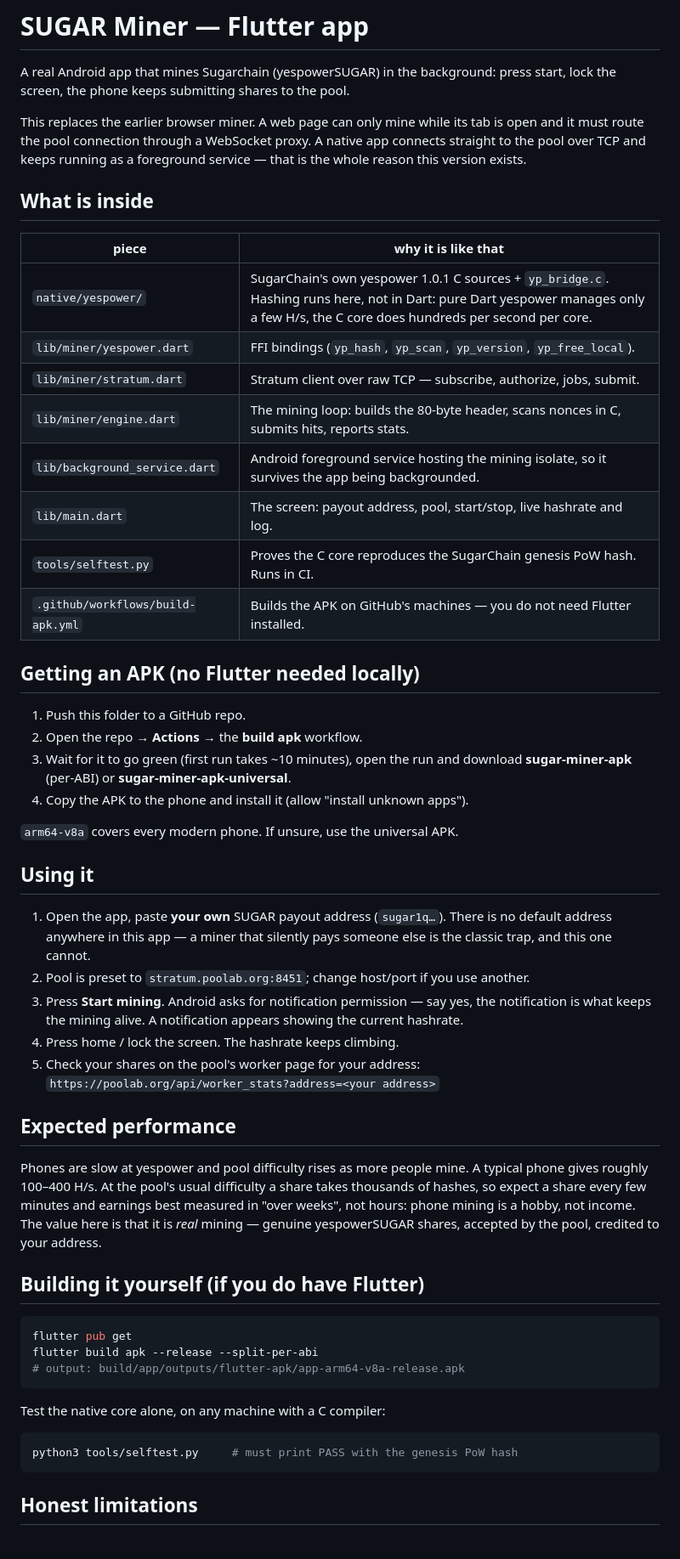
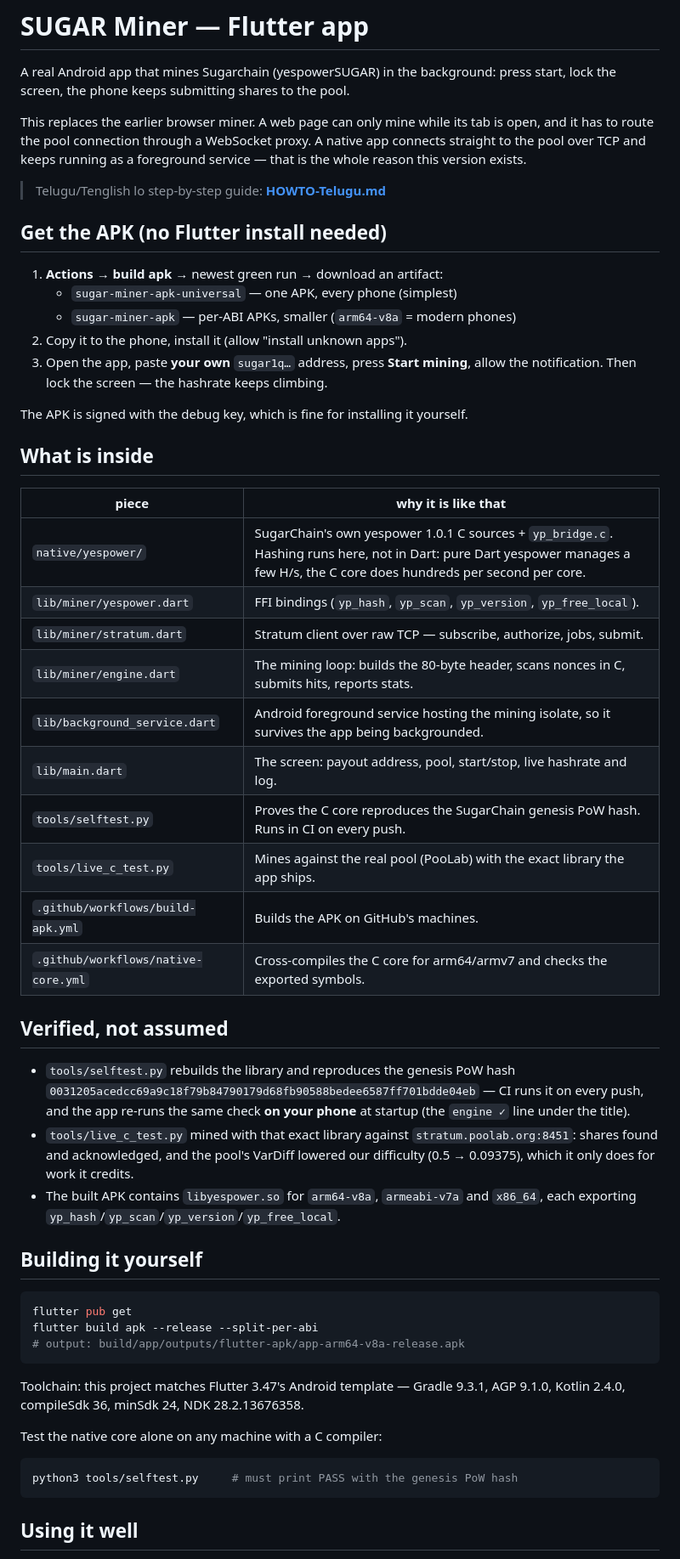
Before and after one commit to mdktechassociation-founder/sugar-miner-suite, a Markdown page: README.md, the part around one of its changes. Shown at 85% size. Rendered like a GitHub page.

Commit message:
Docs: APK download steps, Telugu how-to, verified build facts

````diff
--- a/README.md
+++ b/README.md
@@ -4,56 +4,51 @@ A real Android app that mines Sugarchain (yespowerSUGAR) in the background: pres
 start, lock the screen, the phone keeps submitting shares to the pool.
 
 This replaces the earlier browser miner. A web page can only mine while its tab
-is open and it must route the pool connection through a WebSocket proxy. A native
-app connects straight to the pool over TCP and keeps running as a foreground
-service — that is the whole reason this version exists.
+is open, and it has to route the pool connection through a WebSocket proxy. A
+native app connects straight to the pool over TCP and keeps running as a
+foreground service — that is the whole reason this version exists.
+
+> Telugu/Tenglish lo step-by-step guide: **[HOWTO-Telugu.md](HOWTO-Telugu.md)**
+
+## Get the APK (no Flutter install needed)
+
+1. **Actions** → **build apk** → newest green run → download an artifact:
+   * `sugar-miner-apk-universal` — one APK, every phone (simplest)
+   * `sugar-miner-apk` — per-ABI APKs, smaller (`arm64-v8a` = modern phones)
+2. Copy it to the phone, install it (allow "install unknown apps").
+3. Open the app, paste **your own** `sugar1q…` address, press **Start mining**,
+   allow the notification. Then lock the screen — the hashrate keeps climbing.
+
+The APK is signed with the debug key, which is fine for installing it yourself.
 
 ## What is inside
 
 | piece | why it is like that |
 | --- | --- |
-| `native/yespower/` | SugarChain's own yespower 1.0.1 C sources + `yp_bridge.c`. Hashing runs here, not in Dart: pure Dart yespower manages only a few H/s, the C core does hundreds per second per core. |
+| `native/yespower/` | SugarChain's own yespower 1.0.1 C sources + `yp_bridge.c`. Hashing runs here, not in Dart: pure Dart yespower manages a few H/s, the C core does hundreds per second per core. |
 | `lib/miner/yespower.dart` | FFI bindings (`yp_hash`, `yp_scan`, `yp_version`, `yp_free_local`). |
 | `lib/miner/stratum.dart` | Stratum client over raw TCP — subscribe, authorize, jobs, submit. |
 | `lib/miner/engine.dart` | The mining loop: builds the 80-byte header, scans nonces in C, submits hits, reports stats. |
 | `lib/background_service.dart` | Android foreground service hosting the mining isolate, so it survives the app being backgrounded. |
 | `lib/main.dart` | The screen: payout address, pool, start/stop, live hashrate and log. |
-| `tools/selftest.py` | Proves the C core reproduces the SugarChain genesis PoW hash. Runs in CI. |
-| `.github/workflows/build-apk.yml` | Builds the APK on GitHub's machines — you do not need Flutter installed. |
+| `tools/selftest.py` | Proves the C core reproduces the SugarChain genesis PoW hash. Runs in CI on every push. |
+| `tools/live_c_test.py` | Mines against the real pool (PooLab) with the exact library the app ships. |
+| `.github/workflows/build-apk.yml` | Builds the APK on GitHub's machines. |
+| `.github/workflows/native-core.yml` | Cross-compiles the C core for arm64/armv7 and checks the exported symbols. |
 
-## Getting an APK (no Flutter needed locally)
+## Verified, not assumed
 
-1. Push this folder to a GitHub repo.
-2. Open the repo → **Actions** → the **build apk** workflow.
-3. Wait for it to go green (first run takes ~10 minutes), open the run and
-   download **sugar-miner-apk** (per-ABI) or **sugar-miner-apk-universal**.
-4. Copy the APK to the phone and install it (allow "install unknown apps").
+* `tools/selftest.py` rebuilds the library and reproduces the genesis PoW hash
+  `0031205acedcc69a9c18f79b84790179d68fb90588bedee6587ff701bdde04eb` — CI runs it
+  on every push, and the app re-runs the same check **on your phone** at startup
+  (the `engine ✓` line under the title).
+* `tools/live_c_test.py` mined with that exact library against
+  `stratum.poolab.org:8451`: shares found and acknowledged, and the pool's VarDiff
+  lowered our difficulty (0.5 → 0.09375), which it only does for work it credits.
+* The built APK contains `libyespower.so` for `arm64-v8a`, `armeabi-v7a` and
+  `x86_64`, each exporting `yp_hash`/`yp_scan`/`yp_version`/`yp_free_local`.
 
-`arm64-v8a` covers every modern phone. If unsure, use the universal APK.
-
-## Using it
-
-1. Open the app, paste **your own** SUGAR payout address (`sugar1q…`). There is no
-   default address anywhere in this app — a miner that silently pays someone else
-   is the classic trap, and this one cannot.
-2. Pool is preset to `stratum.poolab.org:8451`; change host/port if you use another.
-3. Press **Start mining**. Android asks for notification permission — say yes, the
-   notification is what keeps the mining alive. A notification appears showing the
-   current hashrate.
-4. Press home / lock the screen. The hashrate keeps climbing.
-5. Check your shares on the pool's worker page for your address:
-   `https://poolab.org/api/worker_stats?address=<your address>`
-
-## Expected performance
-
-Phones are slow at yespower and pool difficulty rises as more people mine. A
-typical phone gives roughly 100–400 H/s. At the pool's usual difficulty a share
-takes thousands of hashes, so expect a share every few minutes and earnings best
-measured in "over weeks", not hours: phone mining is a hobby, not income. The
-value here is that it is *real* mining — genuine yespowerSUGAR shares, accepted
-by the pool, credited to your address.
-
-## Building it yourself (if you do have Flutter)
+## Building it yourself
 
 ```bash
 flutter pub get
@@ -61,11 +56,14 @@ flutter build apk --release --split-per-abi
 # output: build/app/outputs/flutter-apk/app-arm64-v8a-release.apk
 ```
 
-Test the native core alone, on any machine with a C compiler:
+Toolchain: this project matches Flutter 3.47's Android template — Gradle 9.3.1,
+AGP 9.1.0, Kotlin 2.4.0, compileSdk 36, minSdk 24, NDK 28.2.13676358.
+
+Test the native core alone on any machine with a C compiler:
 
 ```bash
 python3 tools/selftest.py     # must print PASS with the genesis PoW hash
 ```
 
-## Honest limitations
+## Using it well
 
````
Also changed, not shown: other parts of README.md (+23 -7 lines).
